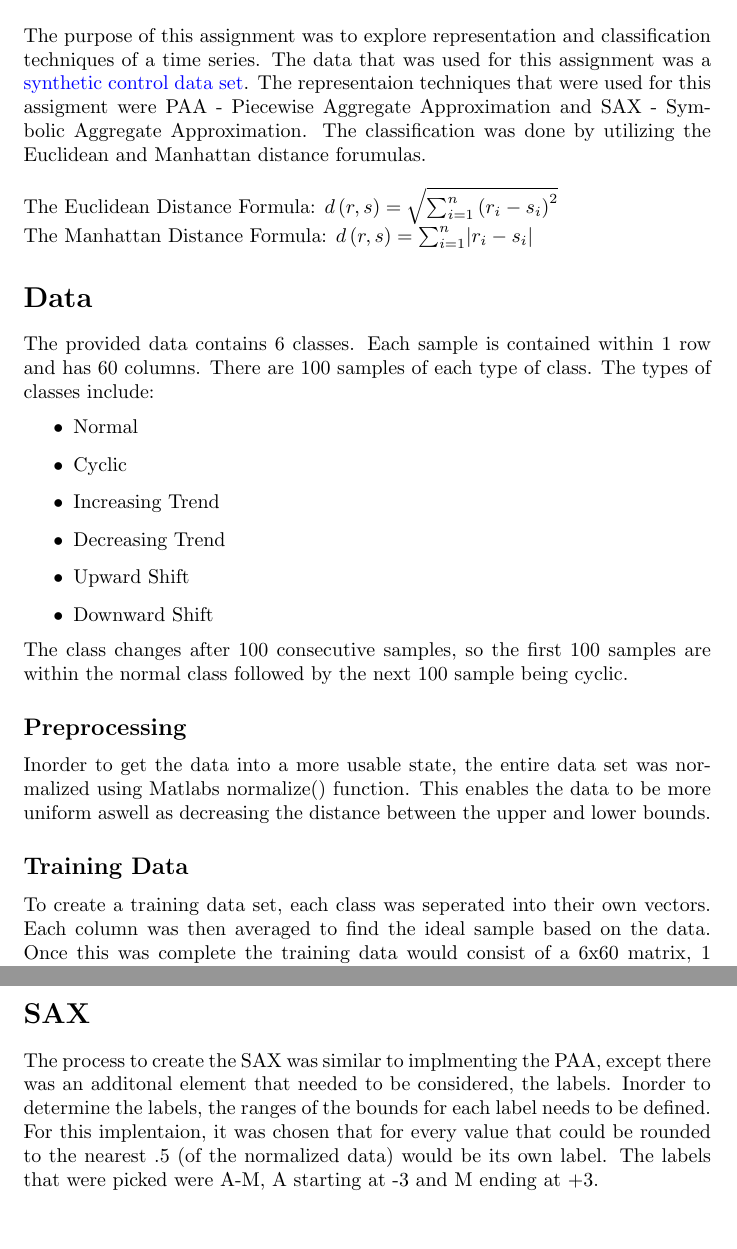
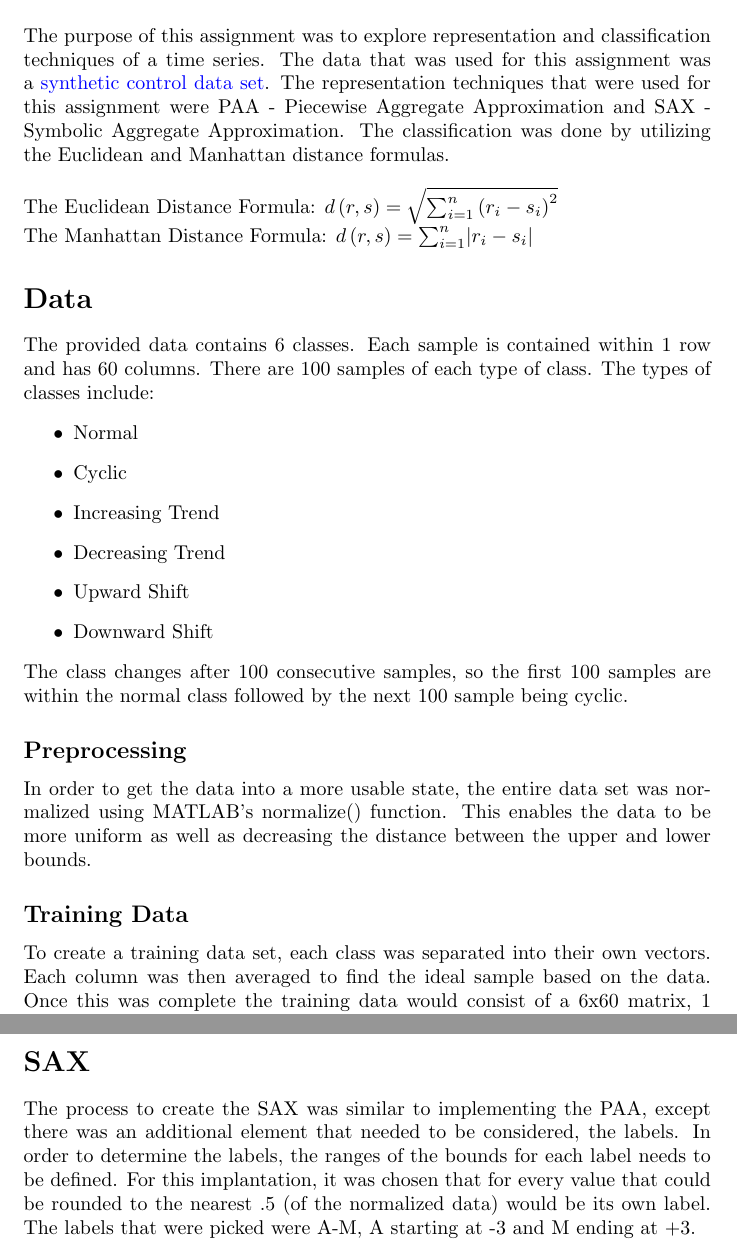
Before and after one commit to jesseboth/Time-Series, a LaTeX document (Both_report.tex): two parts of pages 3 and 6 of 7, joined at a grey line, cut so that both start at the same text, the shorter picture padded with empty space. Compiled offline with pdfLaTeX.

Commit message:
Spelling

```diff
--- a/Both_report.tex
+++ b/Both_report.tex
@@ -7,6 +7,8 @@
 \pagestyle{fancy}
 
 \fancyhead[LE,RO]{Jesse Both}
+\fancyhead[LO,RE]{}
+
 
 \hypersetup{
     colorlinks = true,
@@ -47,9 +49,9 @@
 The purpose of this assignment was to explore representation and classification
 techniques of a time series.  The data that was used for this assignment was
 a \href{https://archive.ics.uci.edu/ml/datasets/Synthetic+Control+Chart+Time+Series}{synthetic control data set}.
-The representaion techniques that were used for this assigment were PAA - Piecewise
+The representation techniques that were used for this assignment were PAA - Piecewise
 Aggregate Approximation and SAX - Symbolic Aggregate Approximation. The classification
-was done by utilizing the Euclidean and Manhattan distance forumulas.
+was done by utilizing the Euclidean and Manhattan distance formulas.
 \newline
 \newline
 \noindent
@@ -79,13 +81,13 @@ are within the normal class followed by the next 100 sample being cyclic.
 
 \subsection{Preprocessing}
 
-Inorder to get the data into a more usable state, the entire data set was
-normalized using Matlabs normalize() function.  This enables the data to
-be more uniform aswell as decreasing the distance between the upper and
+In order to get the data into a more usable state, the entire data set was
+normalized using MATLAB's normalize() function.  This enables the data to
+be more uniform as well as decreasing the distance between the upper and
 lower bounds.
 
 \subsection{Training Data}
-To create a training data set, each class was seperated into their own vectors.
+To create a training data set, each class was separated into their own vectors.
 Each column was then averaged to find the ideal sample based on the data.  Once
 this was complete the training data would consist of a 6x60 matrix, 1 averaged
 row for each class.
@@ -133,10 +135,10 @@ The spread of the data can be seen in the following matrices.
 
 
 \section{SAX}
-The process to create the SAX was similar to implmenting the PAA, except there
-was an additonal element that needed to be considered, the labels.  Inorder to
+The process to create the SAX was similar to implementing the PAA, except there
+was an additional element that needed to be considered, the labels.  In order to
 determine the labels, the ranges of the bounds for each label needs to be defined.
-For this implentaion, it was chosen that for every value that could be rounded
+For this implantation, it was chosen that for every value that could be rounded
 to the nearest .5 (of the normalized data) would be its own label.  The labels
 that were picked were A-M, A starting at -3 and M ending at +3.
 
```
Also changed, not shown: Both_blog.pdf, Both_report.pdf, README.md, Both_report.tex (14 more changed lines).
